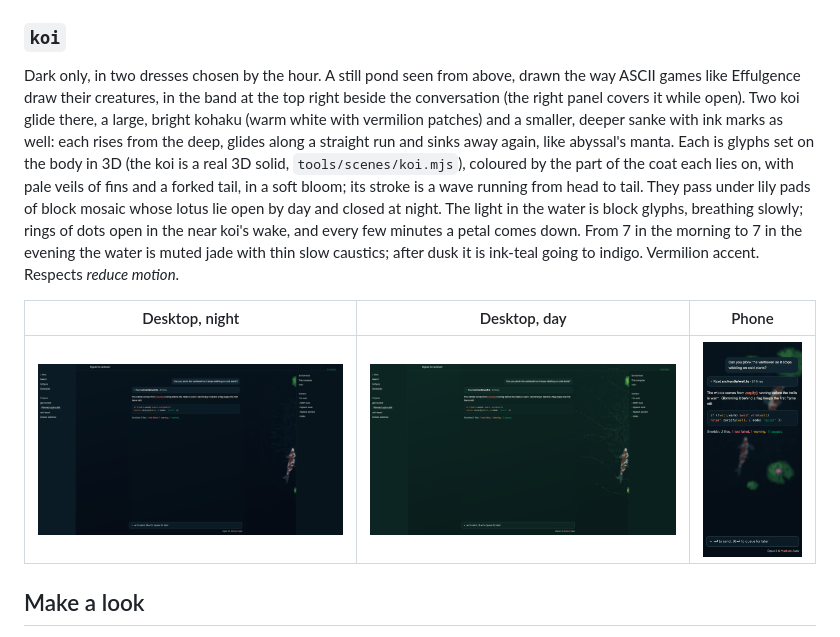
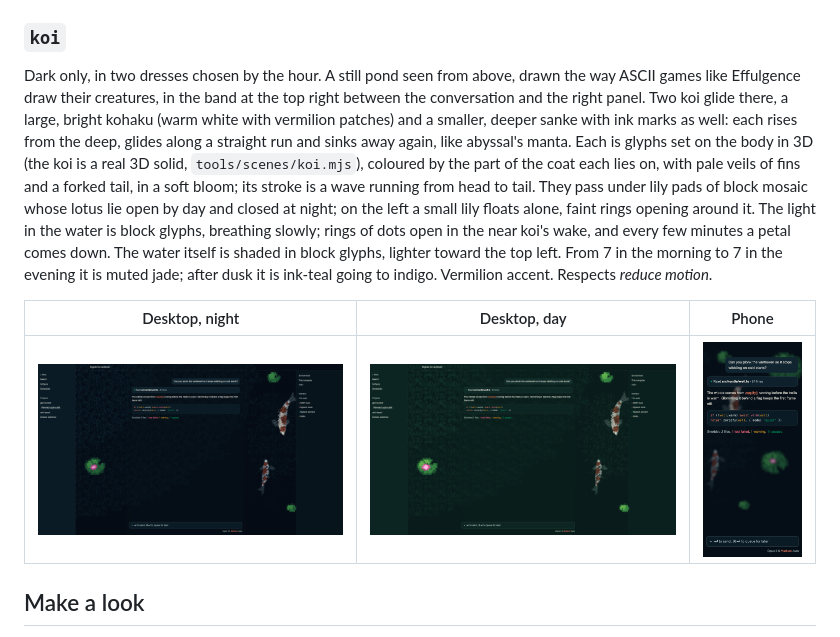
Before and after one commit to enuzzo/claude-looks, a Markdown page: README.md, the part around the change. Rendered like a GitHub page; pictures changed too: docs/screenshots/koi-dark-desktop.png, docs/screenshots/koi-dark-mobile.png, docs/screenshots/koi-day-dark-desktop.png.

```diff
--- a/README.md
+++ b/README.md
@@ -87,7 +87,7 @@ Dark only. The deep sea, drawn the way ASCII games like Effulgence draw their wo
 
 ### `koi`
 
-Dark only, in two dresses chosen by the hour. A still pond seen from above, drawn the way ASCII games like Effulgence draw their creatures, in the band at the top right beside the conversation (the right panel covers it while open). Two koi glide there, a large, bright kohaku (warm white with vermilion patches) and a smaller, deeper sanke with ink marks as well: each rises from the deep, glides along a straight run and sinks away again, like abyssal's manta. Each is glyphs set on the body in 3D (the koi is a real 3D solid, `tools/scenes/koi.mjs`), coloured by the part of the coat each lies on, with pale veils of fins and a forked tail, in a soft bloom; its stroke is a wave running from head to tail. They pass under lily pads of block mosaic whose lotus lie open by day and closed at night. The light in the water is block glyphs, breathing slowly; rings of dots open in the near koi's wake, and every few minutes a petal comes down. From 7 in the morning to 7 in the evening the water is muted jade with thin slow caustics; after dusk it is ink-teal going to indigo. Vermilion accent. Respects *reduce motion*.
+Dark only, in two dresses chosen by the hour. A still pond seen from above, drawn the way ASCII games like Effulgence draw their creatures, in the band at the top right between the conversation and the right panel. Two koi glide there, a large, bright kohaku (warm white with vermilion patches) and a smaller, deeper sanke with ink marks as well: each rises from the deep, glides along a straight run and sinks away again, like abyssal's manta. Each is glyphs set on the body in 3D (the koi is a real 3D solid, `tools/scenes/koi.mjs`), coloured by the part of the coat each lies on, with pale veils of fins and a forked tail, in a soft bloom; its stroke is a wave running from head to tail. They pass under lily pads of block mosaic whose lotus lie open by day and closed at night; on the left a small lily floats alone, faint rings opening around it. The light in the water is block glyphs, breathing slowly; rings of dots open in the near koi's wake, and every few minutes a petal comes down. The water itself is shaded in block glyphs, lighter toward the top left. From 7 in the morning to 7 in the evening it is muted jade; after dusk it is ink-teal going to indigo. Vermilion accent. Respects *reduce motion*.
 
 | Desktop, night | Desktop, day | Phone |
 |---|---|---|
```
Also changed, not shown: docs/DIRECTION.md (+6 -1 lines), docs/screenshots/koi-day-dark-mobile.png, docs/screenshots/koi-day-scene.png, docs/screenshots/koi-scene.png, 3 other files.
